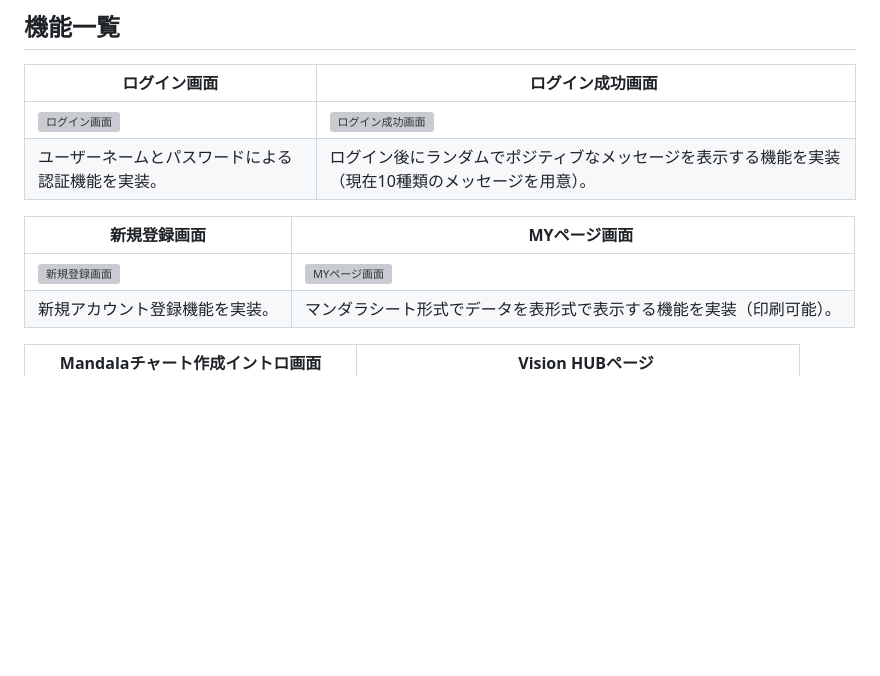
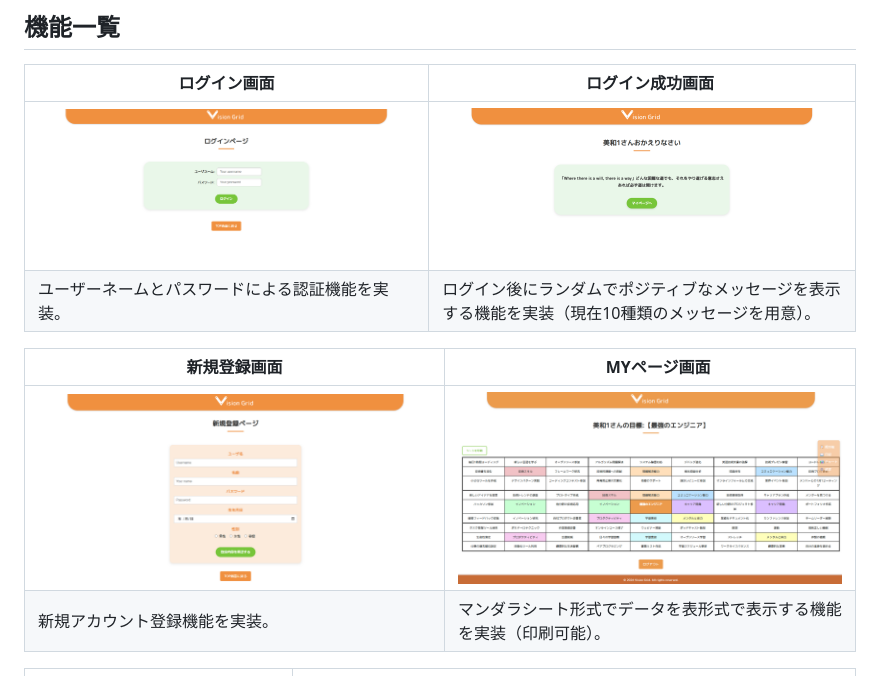
Before and after one commit to Mmmmjp/Vision_grid, a Markdown page: README.md, the part around one of its changes. Rendered like a GitHub page; blank space fills up the shorter version; grey boxes are pictures that could not be loaded.

```diff
--- a/README.md
+++ b/README.md
@@ -74,12 +74,12 @@ Mandalaチャートを採用し、ユーザーが大きな目標を具体的な
 ## 機能一覧
 | ログイン画面 |　ログイン成功画面 |
 | ---- | ---- |
-| ![ログイン画面]("https://raw.githubusercontent.com/Mmmmjp/Vision_grid/main/images/loginpage.png") | ![ログイン成功画面]("https://raw.githubusercontent.com/Mmmmjp/Vision_grid/main/images/loginsuccess-page.png") |
+| ![ログイン画面](https://raw.githubusercontent.com/Mmmmjp/Vision_grid/main/images/loginpage.png) | ![ログイン成功画面](https://raw.githubusercontent.com/Mmmmjp/Vision_grid/main/images/loginsuccess-page.png) |
 | ユーザーネームとパスワードによる認証機能を実装。 | ログイン後にランダムでポジティブなメッセージを表示する機能を実装（現在10種類のメッセージを用意）。 |
 
 | 新規登録画面 |　MYページ画面 |
 | ---- | ---- |
-| ![新規登録画面]("https://raw.githubusercontent.com/Mmmmjp/Vision_grid/main/images/registeration-page.png") | ![MYページ画面]("https://raw.githubusercontent.com/Mmmmjp/Vision_grid/main/images/mypage.png") |
+| ![新規登録画面](https://raw.githubusercontent.com/Mmmmjp/Vision_grid/main/images/registeration-page.png) | ![MYページ画面](https://raw.githubusercontent.com/Mmmmjp/Vision_grid/main/images/mypage.png) |
 | 新規アカウント登録機能を実装。 | マンダラシート形式でデータを表形式で表示する機能を実装（印刷可能）。 |
 
 | Mandalaチャート作成イントロ画面 |　Vision HUBページ |
```
Also changed, not shown: other parts of README.md (+1 -1 lines).
